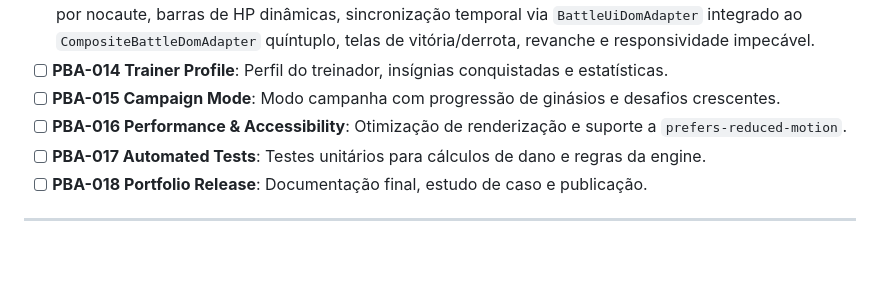
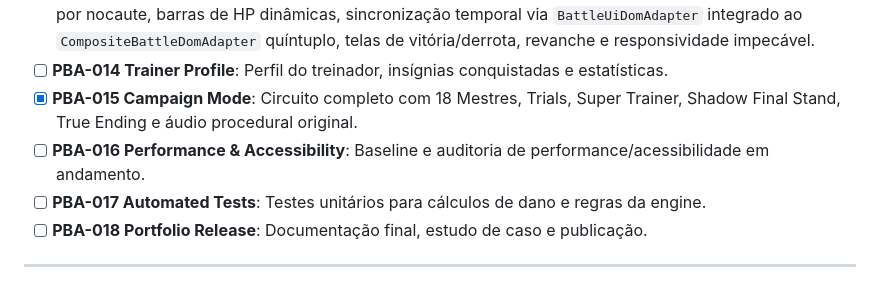
Before and after one commit to spiritstonesrafa-ux/js-developer-pokedex, a Markdown page: README.md, the part around the change. Rendered like a GitHub page; blank space fills up the shorter version.

Commit message:
docs: close pba-015 campaign

```diff
--- a/README.md
+++ b/README.md
@@ -252,8 +252,8 @@ O desenvolvimento do simulador de batalhas segue um planejamento incremental por
 - [x] **PBA-012 Battle Camera & Impact** *(Fase Concluída)*: A Battle Arena agora possui um sistema de impacto audiovisual que coordena screen shake localizado, micro zoom de câmera, hit flash e ênfase baseada no resultado já calculado do golpe (Normal, Super Effective, 4x, Resisted, Miss, Immunity). Totalmente acelerado por hardware (GPU), isolado ao palco da arena (`CAMERA_LAYOUT_THRASHING = NONE`), com prevenção estrita a estroboscópio (`NO_STROBE_EFFECT = YES`), suporte completo a acessibilidade (`reducedMotion`), proteção de concorrência com cancelamento limpo e zero interferência nas regras matemáticas da batalha.
 - [x] **PBA-013 Final Battle UI** *(Fase Concluída)*: Interface gráfica de combate 3x3 totalmente jogável e acessível na aplicação real. Camada Battle Session (`BattleTeamHydrator`, `BattleOpponentFactory`, `BattleRandomSource`, `BattleSessionController`), auto move loadout determinístico de 1 a 4 golpes legais, seleção de golpes e trocas táticas via SMART AI, painel de trocas voluntárias e substituições forçadas por nocaute, barras de HP dinâmicas, sincronização temporal via `BattleUiDomAdapter` integrado ao `CompositeBattleDomAdapter` quíntuplo, telas de vitória/derrota, revanche e responsividade impecável.
 - [ ] **PBA-014 Trainer Profile**: Perfil do treinador, insígnias conquistadas e estatísticas.
-- [ ] **PBA-015 Campaign Mode**: Modo campanha com progressão de ginásios e desafios crescentes.
-- [ ] **PBA-016 Performance & Accessibility**: Otimização de renderização e suporte a `prefers-reduced-motion`.
+- [x] **PBA-015 Campaign Mode**: Circuito completo com 18 Mestres, Trials, Super Trainer, Shadow Final Stand, True Ending e áudio procedural original.
+- [ ] **PBA-016 Performance & Accessibility**: Baseline e auditoria de performance/acessibilidade em andamento.
 - [ ] **PBA-017 Automated Tests**: Testes unitários para cálculos de dano e regras da engine.
 - [ ] **PBA-018 Portfolio Release**: Documentação final, estudo de caso e publicação.
 
```
Also changed, not shown: progress.md (+8 -0 lines).
